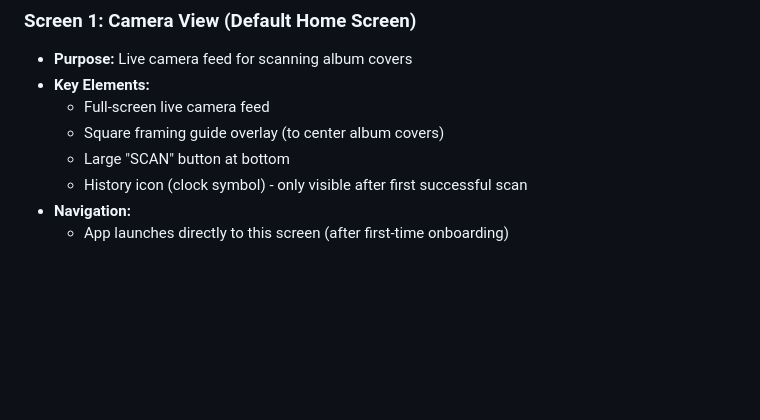
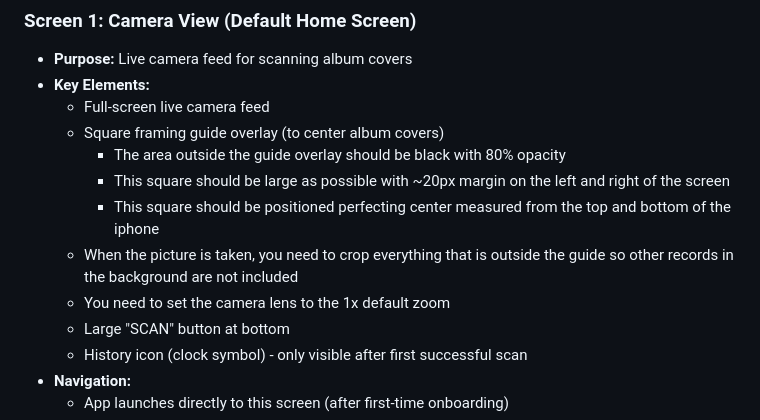
Before and after one commit to jamesschaffer/AlbumScan, a Markdown page: project_context.md, the part around the change. GitHub-like rendering; blank space fills up the shorter version.

Commit message:
Update project context with camera view specifications
Updated Screen 1 (Camera View) architecture with detailed requirements:
- Full-screen live camera feed
- Square framing guide with specific sizing and positioning
- Black overlay with 80% opacity outside guide
- Guide should be as large as possible with ~20px margins
- Guide should be perfectly centered vertically
- Image cropping to guide area on capture
- Camera lens set to 1x default zoom
- SCAN button and history icon placement

This document will be organically updated as the product evolves.

🤖 Generated with [Claude Code](https://claude.com/claude-code)

Co-Authored-By: Claude <noreply@anthropic.com>

```diff
--- a/project_context.md
+++ b/project_context.md
@@ -215,6 +215,11 @@ Launch App (First Time) → Welcome Screen → Camera Permission Request → Use
 - **Key Elements:**
   - Full-screen live camera feed
   - Square framing guide overlay (to center album covers)
+    - The area outside the guide overlay should be black with 80% opacity
+    - This square should be large as possible with ~20px margin on the left and right of the screen
+    - This square should be positioned perfecting center measured from the top and bottom of the iphone
+  - When the picture is taken, you need to crop everything that is outside the guide so other records in the background are not included
+  - You need to set the camera lens to the 1x default zoom
   - Large "SCAN" button at bottom
   - History icon (clock symbol) - only visible after first successful scan
 - **Navigation:**
```
